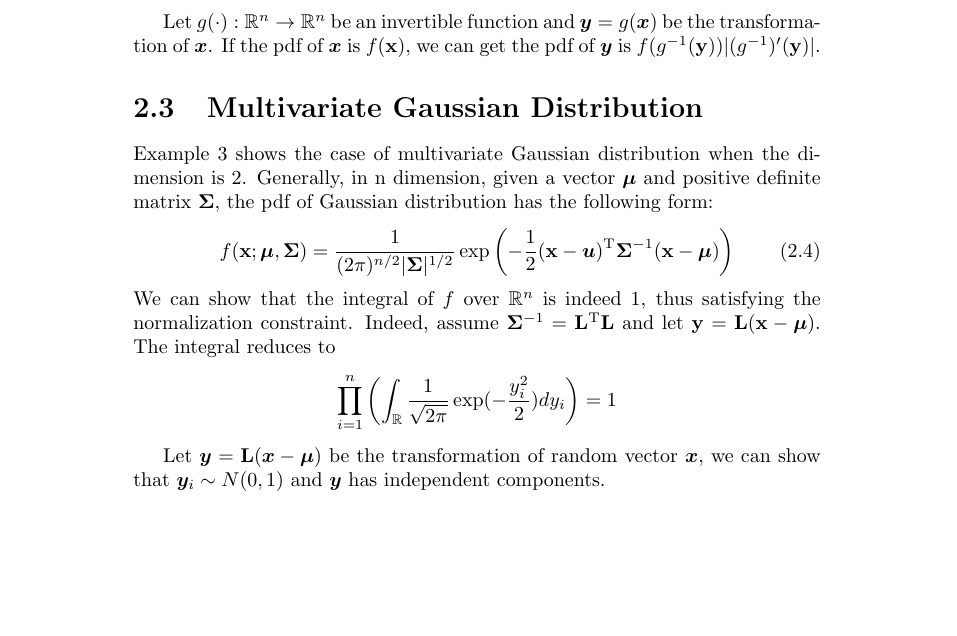
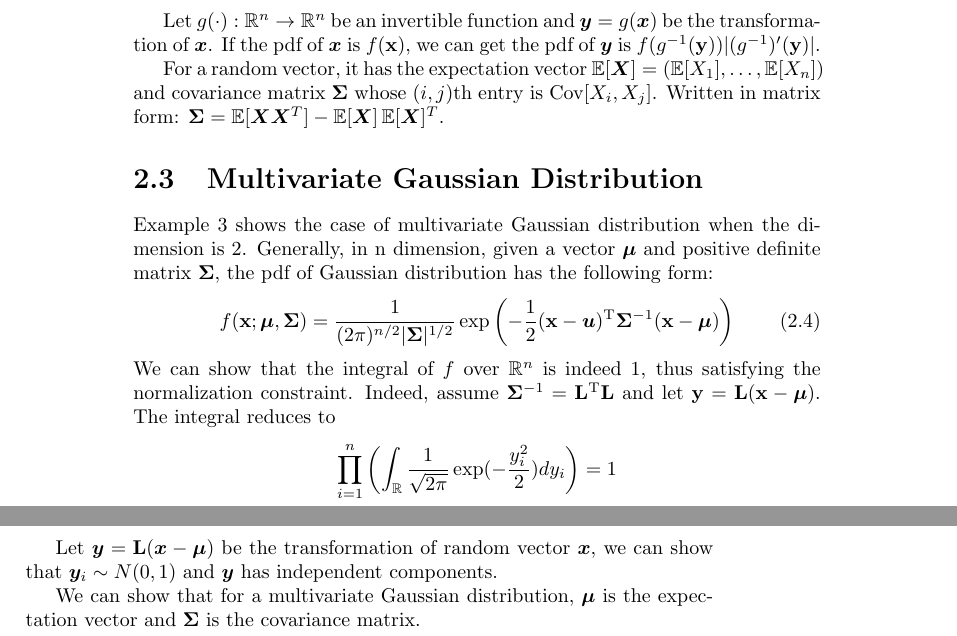
Before and after one commit to zhaofeng-shu33/undergraduate_statistics_review, a LaTeX book (whole.tex, which reads chapter_2.tex): part of page 8 of 8 before the commit and two parts of pages 8 and 9 of 9 after it, the two joined at a grey line, cut so that both start at the same text, the shorter picture padded with empty space. Compiled offline with pdfLaTeX.

Commit message:
finish ch2

```diff
--- a/chapter_2.tex
+++ b/chapter_2.tex
@@ -38,6 +38,10 @@ f(x_1) = \frac{1}{\sqrt{2\pi}\sigma_a} \exp(-\frac{(x-a)^2}{2\sigma_a^2})
 \end{example}
 Let $g(\cdot): \mathbb{R}^n \to \mathbb{R}^n$ be an invertible function and $\bm{y} = g(\bm{x})$ be the transformation of $\bm{x}$.
 If the pdf of $\bm{x}$ is $f(\b{x})$, we can get the pdf of $\bm{y}$ is $f(g^{-1}(\b{y})) \abs{(g^{-1})'(\b{y})}$.
+
+For a random vector, it has the expectation vector $\E[\bm{X}] = (\E[X_1], \dots, \E[X_n])$ and covariance matrix $\b{\Sigma} $ whose $(i,j)$th entry is $\Cov[X_i, X_j]$. Written in matrix form:
+$ \b{\Sigma} = \E[\bm{X}\bm{X}^T] - \E[\bm{X}] \E[\bm{X}]^T $.
+
 \section{Multivariate Gaussian Distribution}
 Example \ref{ex:g2} shows the case of multivariate Gaussian distribution when the dimension is 2. Generally, in n dimension, given a vector $\bm{\mu}$ and positive definite matrix $\b{\Sigma}$, the pdf of Gaussian distribution has the following form:
 \begin{equation}
@@ -49,3 +53,5 @@ $$
 $$
 
 Let $\bm{y} = \b{L} (\bm{x} - \bm{\mu})$ be the transformation of random vector $\bm{x}$, we can show that $\bm{y}_i \sim N(0, 1)$ and $\bm{y}$ has independent components.
+
+We can show that for a multivariate Gaussian distribution, $\bm{\mu}$ is the expectation vector and $\b{\Sigma}$ is the covariance matrix.
--- a/whole.tex
+++ b/whole.tex
@@ -5,6 +5,8 @@
 \usepackage{mathtools}
 \usepackage{bm}
 \usepackage{graphicx}
+\DeclareMathOperator\E{\mathbb{E}}
+\DeclareMathOperator\Cov{Cov}
 \DeclarePairedDelimiter\norm{\lVert}{\rVert}
 \DeclarePairedDelimiter\abs{\lvert}{\rvert}
 \def\t{{\mathrm{T}}}
```
Also changed, not shown: 1 other file.
